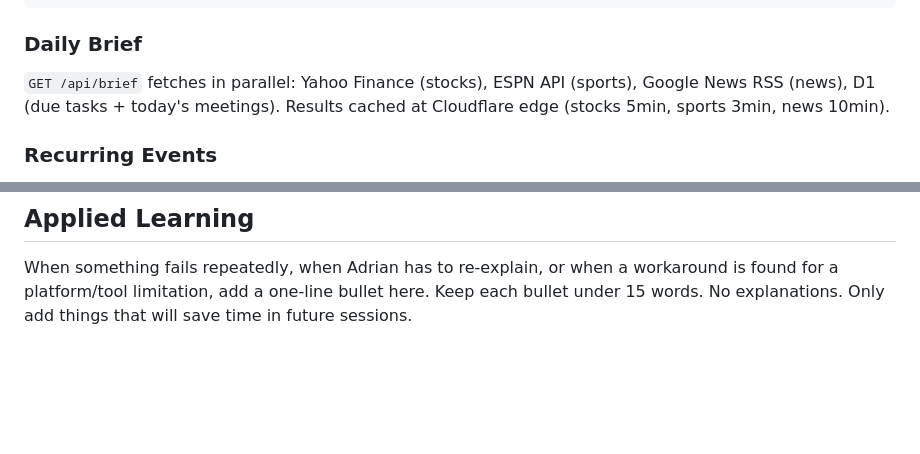
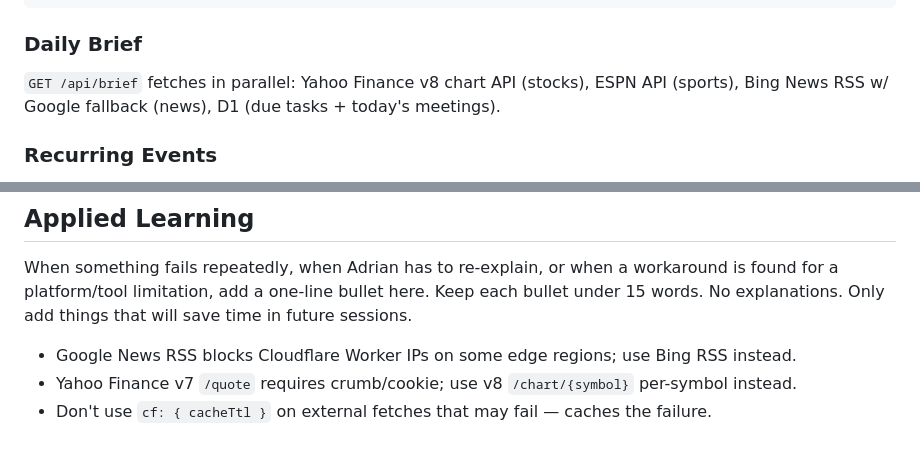
Before and after one commit to adrianmlp/cerebro, a Markdown page: CLAUDE.md, 2 parts joined by grey strips. Rendered like a GitHub page; blank space fills up the shorter version.

Commit message:
Update CLAUDE.md: fix Daily Brief description, add Applied Learning entries
Co-Authored-By: Claude Sonnet 4.6 <noreply@anthropic.com>

````diff
--- a/CLAUDE.md
+++ b/CLAUDE.md
@@ -62,7 +62,7 @@ GET/PUT         /api/brief/settings
 ```
 
 ### Daily Brief
-`GET /api/brief` fetches in parallel: Yahoo Finance (stocks), ESPN API (sports), Google News RSS (news), D1 (due tasks + today's meetings). Results cached at Cloudflare edge (stocks 5min, sports 3min, news 10min).
+`GET /api/brief` fetches in parallel: Yahoo Finance v8 chart API (stocks), ESPN API (sports), Bing News RSS w/ Google fallback (news), D1 (due tasks + today's meetings).
 
 ### Recurring Events
 - Personal: `recurrence_type` field, instances generated on-demand
@@ -76,3 +76,7 @@ Two modes: `chat` (conversational, can create tasks/events) and `transcript` (ex
 
 ## Applied Learning
 When something fails repeatedly, when Adrian has to re-explain, or when a workaround is found for a platform/tool limitation, add a one-line bullet here. Keep each bullet under 15 words. No explanations. Only add things that will save time in future sessions.
+
+- Google News RSS blocks Cloudflare Worker IPs on some edge regions; use Bing RSS instead.
+- Yahoo Finance v7 `/quote` requires crumb/cookie; use v8 `/chart/{symbol}` per-symbol instead.
+- Don't use `cf: { cacheTtl }` on external fetches that may fail — caches the failure.
````
